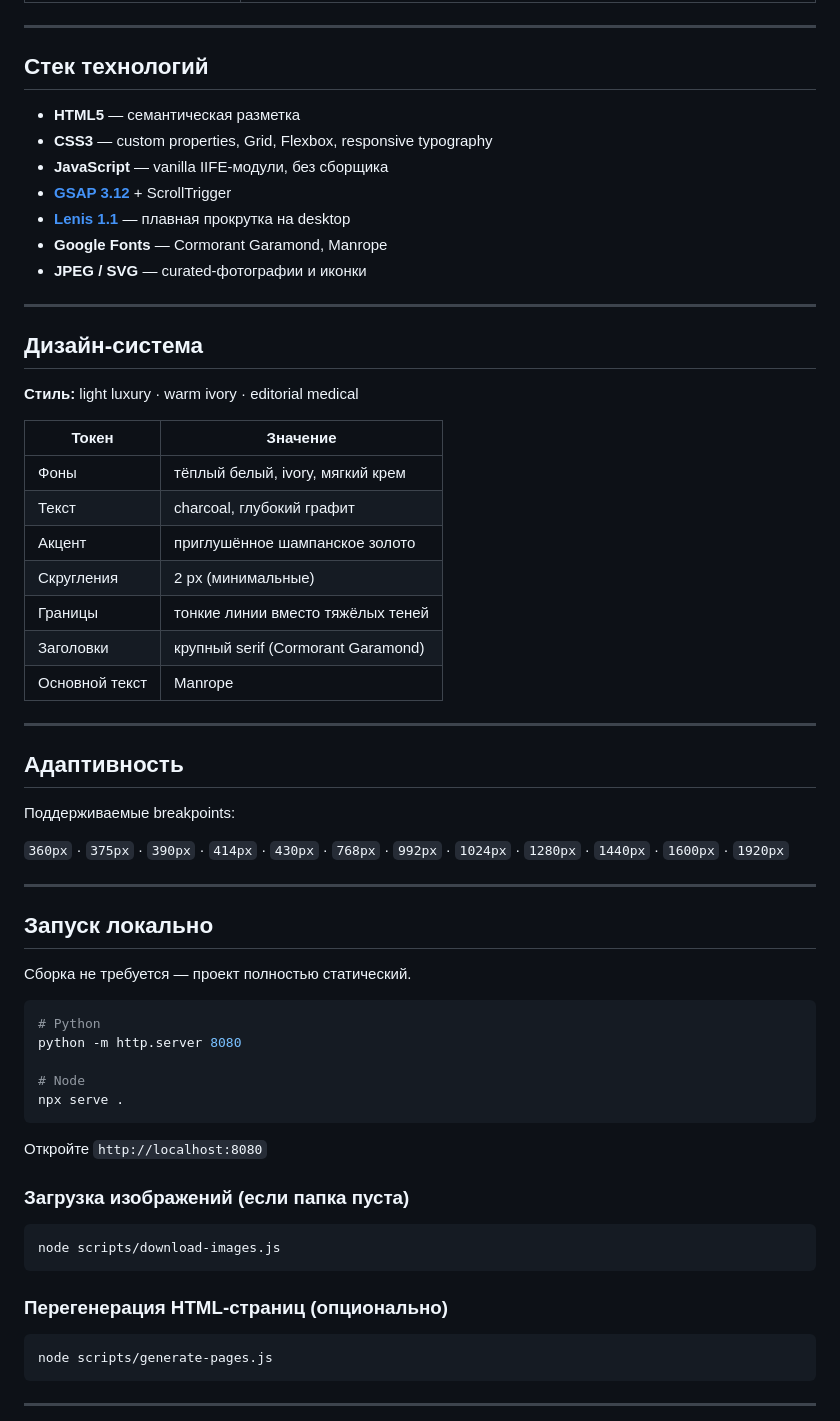
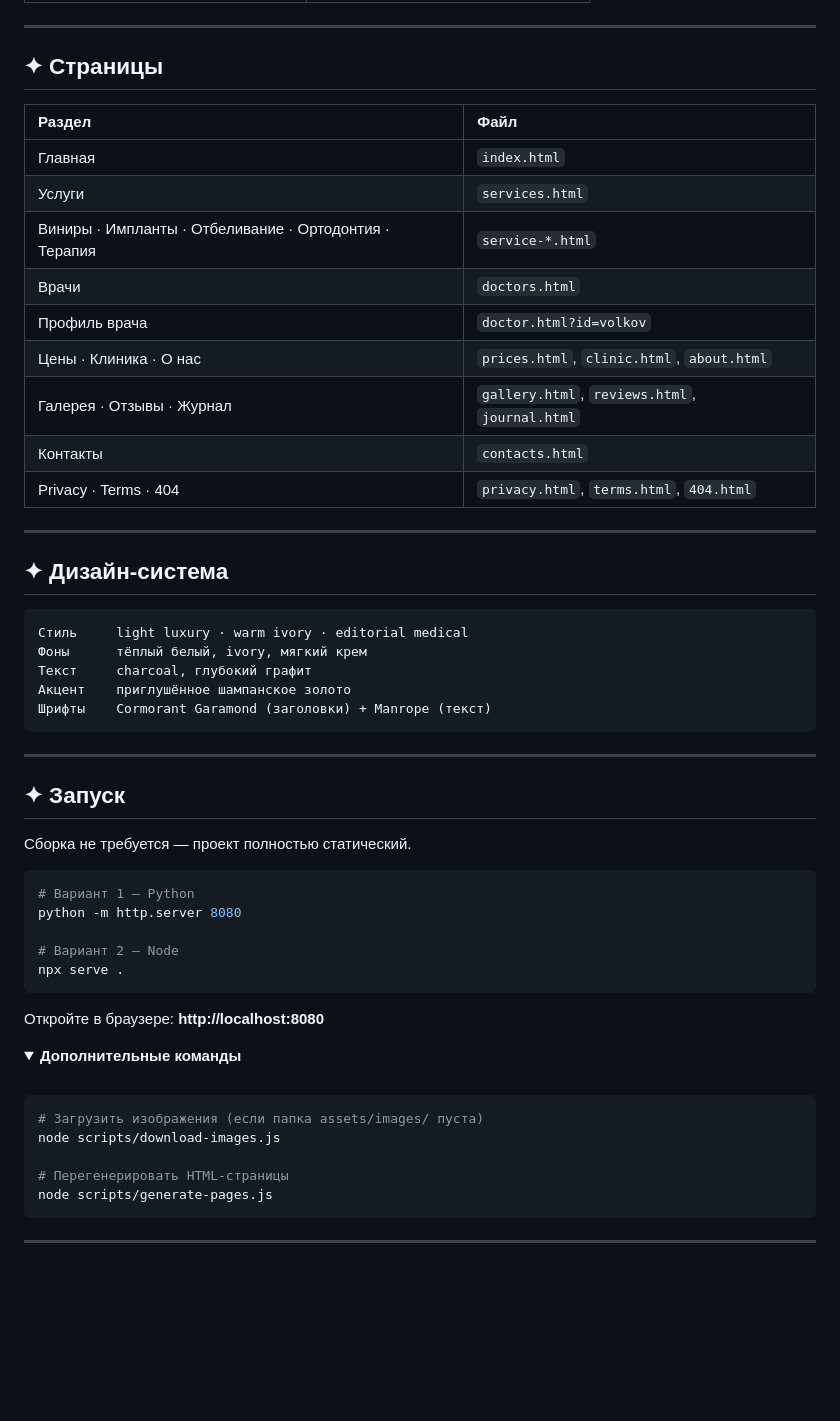
Before and after one commit to the-real-webmaster/aurelia-dental, a Markdown page: README.md, the part around one of its changes. Rendered like a GitHub page; folded sections open; blank space fills up the shorter version.

Commit message:
docs: улучшить README — оформление, badges, структура на русском

````diff
--- a/README.md
+++ b/README.md
@@ -52,65 +88,58 @@
 
 ---
 
-## Стек технологий
+## ✦ Страницы
 
-- **HTML5** — семантическая разметка
-- **CSS3** — custom properties, Grid, Flexbox, responsive typography
-- **JavaScript** — vanilla IIFE-модули, без сборщика
-- **[GSAP 3.12](https://greensock.com/gsap/)** + ScrollTrigger
-- **[Lenis 1.1](https://github.com/darkroomengineering/lenis)** — плавная прокрутка на desktop
-- **Google Fonts** — Cormorant Garamond, Manrope
-- **JPEG / SVG** — curated-фотографии и иконки
+| Раздел | Файл |
+|:--|:--|
+| Главная | `index.html` |
+| Услуги | `services.html` |
+| Виниры · Импланты · Отбеливание · Ортодонтия · Терапия | `service-*.html` |
+| Врачи | `doctors.html` |
+| Профиль врача | `doctor.html?id=volkov` |
+| Цены · Клиника · О нас | `prices.html`, `clinic.html`, `about.html` |
+| Галерея · Отзывы · Журнал | `gallery.html`, `reviews.html`, `journal.html` |
+| Контакты | `contacts.html` |
+| Privacy · Terms · 404 | `privacy.html`, `terms.html`, `404.html` |
 
 ---
 
-## Дизайн-система
+## ✦ Дизайн-система
 
-**Стиль:** light luxury · warm ivory · editorial medical
-
-| Токен | Значение |
-|-------|----------|
-| Фоны | тёплый белый, ivory, мягкий крем |
-| Текст | charcoal, глубокий графит |
-| Акцент | приглушённое шампанское золото |
-| Скругления | 2 px (минимальные) |
-| Границы | тонкие линии вместо тяжёлых теней |
-| Заголовки | крупный serif (Cormorant Garamond) |
-| Основной текст | Manrope |
+```
+Стиль     light luxury · warm ivory · editorial medical
+Фоны      тёплый белый, ivory, мягкий крем
+Текст     charcoal, глубокий графит
+Акцент    приглушённое шампанское золото
+Шрифты    Cormorant Garamond (заголовки) + Manrope (текст)
+```
 
 ---
 
-## Адаптивность
-
-Поддерживаемые breakpoints:
-
-`360px` · `375px` · `390px` · `414px` · `430px` · `768px` · `992px` · `1024px` · `1280px` · `1440px` · `1600px` · `1920px`
-
----
-
-## Запуск локально
+## ✦ Запуск
 
 Сборка не требуется — проект полностью статический.
 
 ```bash
-# Python
+# Вариант 1 — Python
 python -m http.server 8080
 
-# Node
+# Вариант 2 — Node
 npx serve .
 ```
 
-Откройте `http://localhost:8080`
+Откройте в браузере: **http://localhost:8080**
 
-### Загрузка изображений (если папка пуста)
+<details>
+<summary><strong>Дополнительные команды</strong></summary>
+
+<br>
 
 ```bash
+# Загрузить изображения (если папка assets/images/ пуста)
 node scripts/download-images.js
-```
 
-### Перегенерация HTML-страниц (опционально)
-
-```bash
+# Перегенерировать HTML-страницы
 node scripts/generate-pages.js
 ```
 
````
Also changed, not shown: other parts of README.md (+90 -56 lines).
